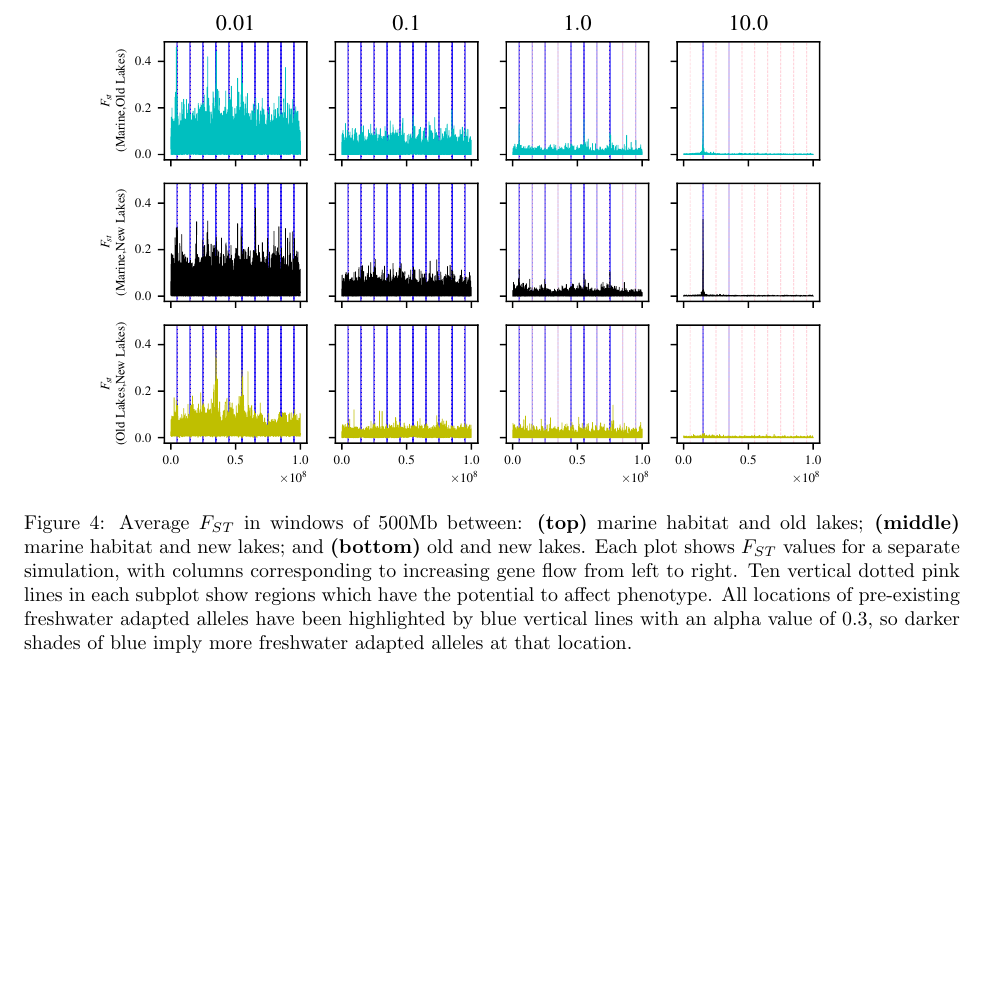
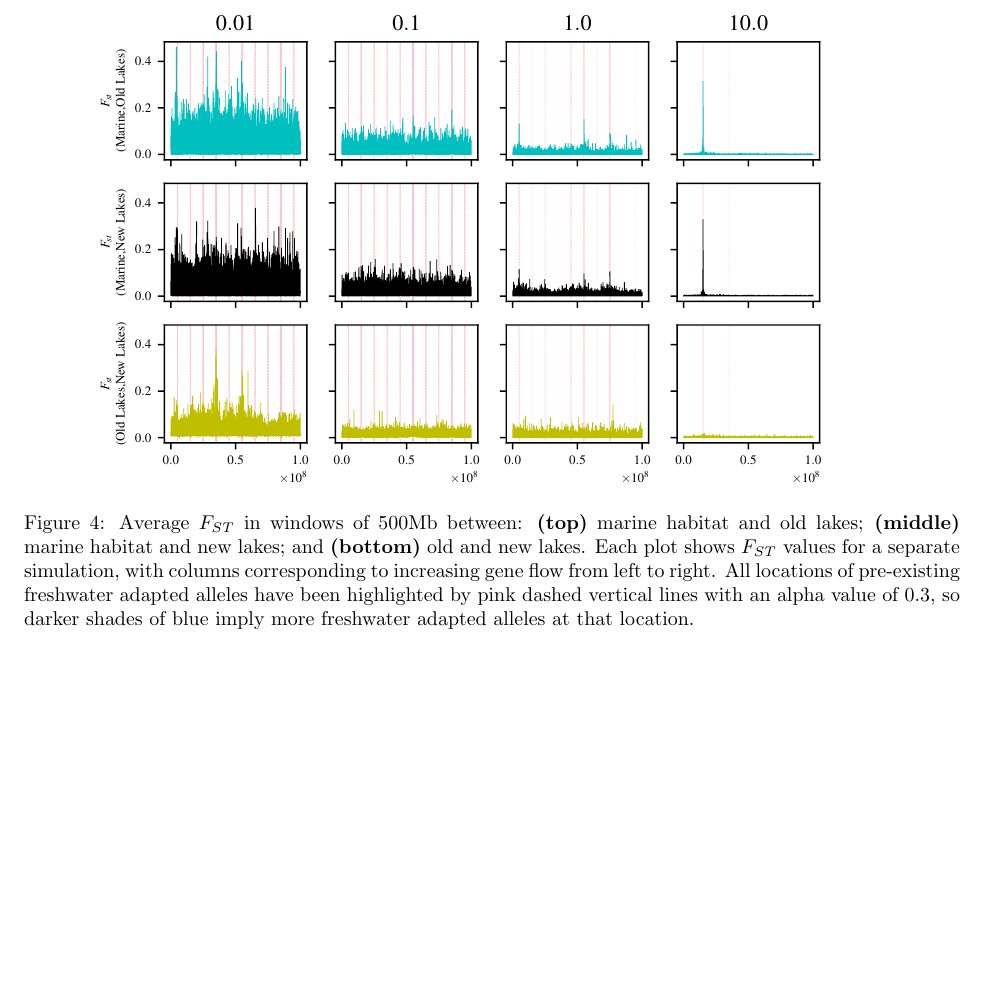
Before and after one commit to jgallowa07/SticklebackPaper, a LaTeX document (Stickleback_Paper.tex): part of page 10 of 21, cut so that both start at the same text, the shorter picture padded with empty space. Compiled offline with pdfLaTeX.

Commit message:
plot twist

```diff
--- a/Stickleback_Paper.tex
+++ b/Stickleback_Paper.tex
@@ -362,7 +362,7 @@ at neutral sites steadily declines as migration increases.
 
 \begin{figure}
 	\begin{center}
-        \includegraphics[width=\textwidth]{Final_Plots/Fst_Genome_faa.pdf}
+        \includegraphics[width=\textwidth]{Final_Plots/Fst_Genome_faa_pos.pdf}
   		\caption{
 		Average $F_{ST}$ in windows of 500Mb between:
         		\textbf{(top)} marine habitat and old lakes;
@@ -370,10 +370,10 @@ at neutral sites steadily declines as migration increases.
         		\textbf{(bottom)} old and new lakes.
         		Each plot shows $F_{ST}$ values for a separate simulation,
         		with columns corresponding to increasing gene flow from left to right.
-		Ten vertical dotted pink lines in each subplot
-        		show regions which have the potential to affect phenotype.
+		%Ten vertical dotted pink lines in each subplot
+        		%show regions which have the potential to affect phenotype.
 		All locations of pre-existing freshwater adapted alleles have been highlighted by
-		blue vertical lines with an alpha value of 0.3, so darker shades of blue imply more
+		pink dashed vertical lines with an alpha value of 0.3, so darker shades of blue imply more
 		freshwater adapted alleles at that location.
      } \label{fig:Fst}
 	\end{center}
```
Also changed, not shown: Final_Plots/Fst_Genome_faa_pos.pdf (added).
